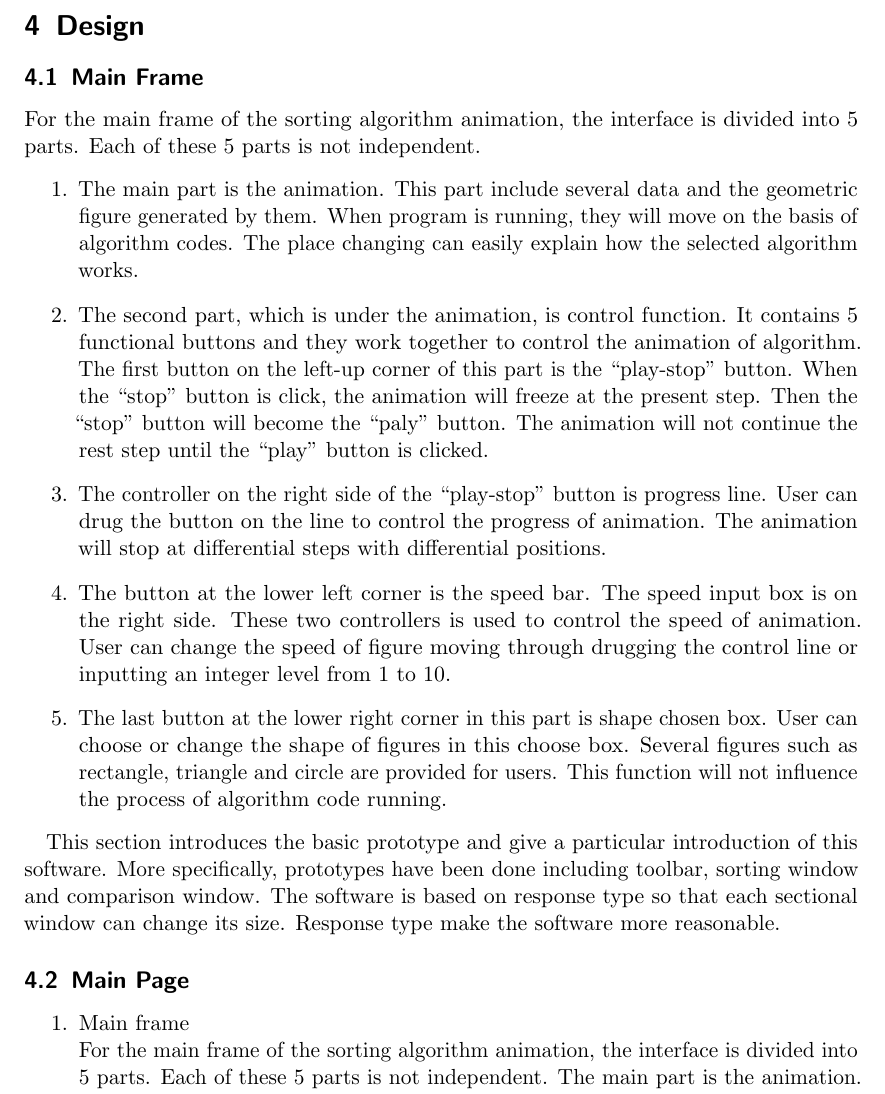
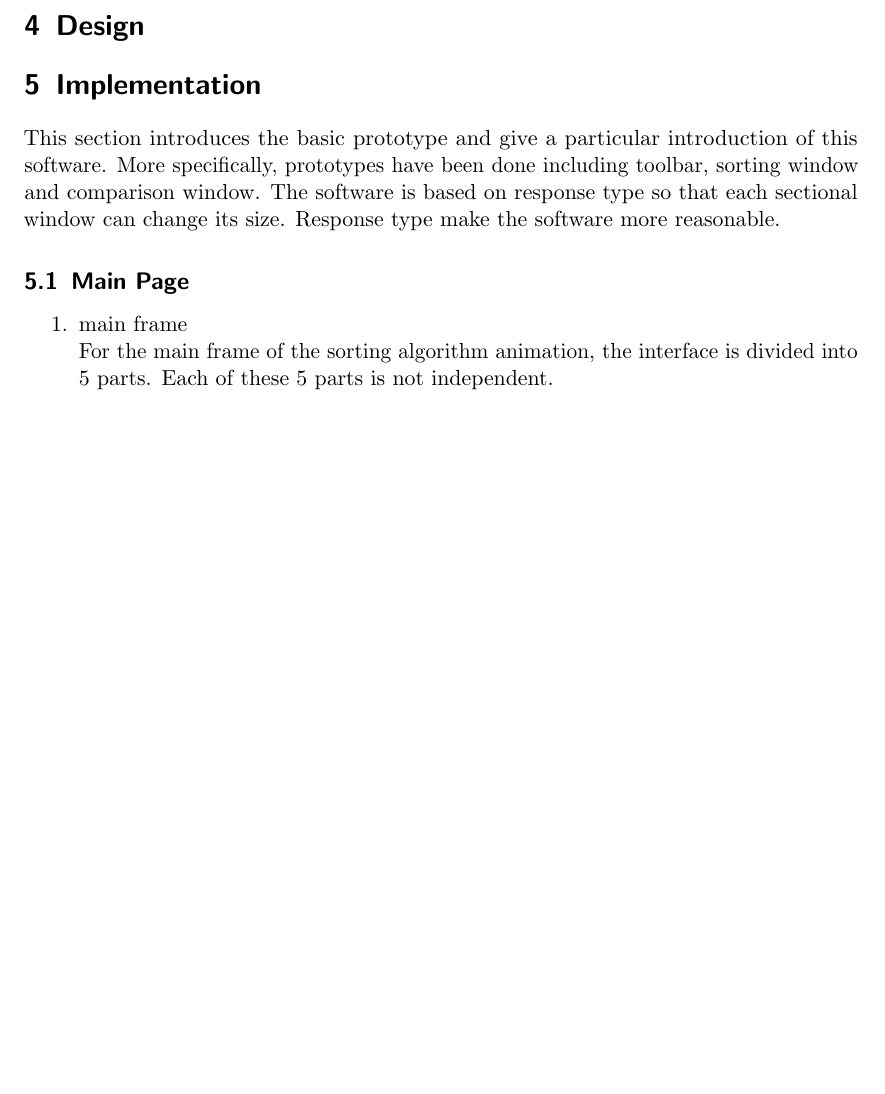
Before and after one commit to GrapeUNNC/AlgoDomino, a LaTeX document (documents/InterimReport_Grape.tex): part of page 7 of 12 before the commit and part of page 7 of 11 after it, cut so that both start at the same text, the shorter picture padded with empty space. Compiled offline with pdfLaTeX.

Commit message:
edit something

```diff
--- a/documents/InterimReport_Grape.tex
+++ b/documents/InterimReport_Grape.tex
@@ -53,17 +53,18 @@ citecolor=blue,
 % ------------------------------------------------------------------------------
 % Metadata (Change this)
 % ------------------------------------------------------------------------------
-\title{	\normalsize \textsc{Title page subtitle} 	% Subtitle of the document
+\title{	\normalsize \textsc{AE2GRP Interim Group Report} 	% Subtitle of the document
 		 	\\[2.0cm]													% 2cm spacing
 			\HRule{0.5pt} \\										% Upper rule
-			\LARGE \textbf{\uppercase{Interim Report}}	% Title
+			\LARGE \textbf{\uppercase{Animation of Sorting Algorithms: Domino}}	% project title
 			\HRule{2pt} \\ [0.5cm]								% Lower rule + 0.5cm spacing
 			\normalsize \today									% Todays date
 		}
 
 \author{
-		Group 5\\
-		The University Of Nottingham Ningbo China\\
+		\textbf{Group Id:} 5\\
+		 \textbf{Group Member: } Zhenfeng ZHOU\\  Yangyu GAO\\  Jiaying SUN\\ Zhe REN\\  Muyi JIANG\\  KAN LIU\\
+		\textbf{Supervisor: } Heshan DU\\
         }
 
 \begin{document}
@@ -128,24 +129,18 @@ Comparing to other software, there are 4 advantages. First, as an open-source so
 % Design      Muyi JIANG ,Yangyu GAO
 % -----------------------------------------------------------------------------
 \section{Design}
-\subsection{Main Frame}
-% Ninja progess
-For the main frame of the sorting algorithm animation, the interface is divided into 5 parts. Each of these 5 parts is not independent.
-\begin{enumerate}
-   \item The main part is the animation. This part include several data and the geometric figure generated by them. When program is running, they will move on the basis of algorithm codes. The place changing can easily explain how the selected algorithm works.
-   \item The second part, which is under the animation, is control function. It contains 5 functional buttons and they work together to control the animation of algorithm. The first button on the left-up corner of this part is the “play-stop” button. When the “stop” button is click, the animation will freeze at the present step. Then the “stop” button will become the “paly” button. The animation will not continue the rest step until the “play” button is clicked.
-   \item The controller on the right side of the “play-stop” button is progress line. User can drug the button on the line to control the progress of animation. The animation will stop at differential steps with differential positions.
-   \item The button at the lower left corner is the speed bar. The speed input box is on the right side. These two controllers is used to control the speed of animation. User can change the speed of figure moving through drugging the control line or inputting an integer level from 1 to 10.
-   \item The last button at the lower right corner in this part is shape chosen box. User can choose or change the shape of figures in this choose box. Several figures such as rectangle, triangle and circle are provided for users. This function will not influence the process of algorithm code running.
-
-\end{enumerate}
 
 
 % ------------------------------------------------------------------------------
 % Implementation     Zhe REN, Jiaying SUN, Yangyu GAO
 % -----------------------------------------------------------------------------
+\section{Implementation}
+
 This section introduces the basic prototype and give a particular introduction of this software. More specifically, prototypes have been done including toolbar, sorting window and comparison window. The software is based on response type so that each sectional window can change its size. Response type make the software more reasonable.
 
 \subsection{Main Page}
 \begin{enumerate}
-\item  Main frame \\For the main frame of the sorting algorithm animation, the interface is divided into 5 parts. Each of these 5 parts is not independent. The main part is the animation. This part include several data and the geometric figure generated by them. When program is running, they will move on the basis of algorithm codes. The place changing can easily explain how the selected algorithm works. The second part, which is under the animation, is control function. It contains 5 functional buttons and they work together to control the animation of algorithm. The first button on the left-up corner of this part is the “play-stop” button. When the “stop” button is click, the animation will freeze at the present step. Then the “stop” button will become the “paly” button. The animation will not continue the rest step until the “play” button is clicked. The controller on the right side of the “play-stop” button is progress line. User can drug the button on the line to control the progress of animation. The animation will stop at differential steps with differential positions. The button at the lower left corner is the speed bar. The speed input box is on the right side. These two controllers is used to control the speed of animation. User can change the speed of figure moving through drugging the control line or inputting an integer level from 1 to 10. The last button at the lower right corner in this part is shape chosen box. User can choose or change the shape of figures in this choose box. Several figures such as rectangle, triangle and circle are provided for users. This function will not influence the process of algorithm code running.
+
+\item main frame\\
+For the main frame of the sorting algorithm animation, the interface is divided into 5 parts. Each of these 5 parts is not independent. \\
+    The main part is the animation. This part include several data and the geometric figure generated by them. When program is running, they will move on the basis of algorithm codes. The place changing can easily explain how the selected algorithm works. \\
```
Also changed, not shown: documents/InterimReport_Grape.pdf, documents/InterimReport_Grape.tex (15 more changed lines).
